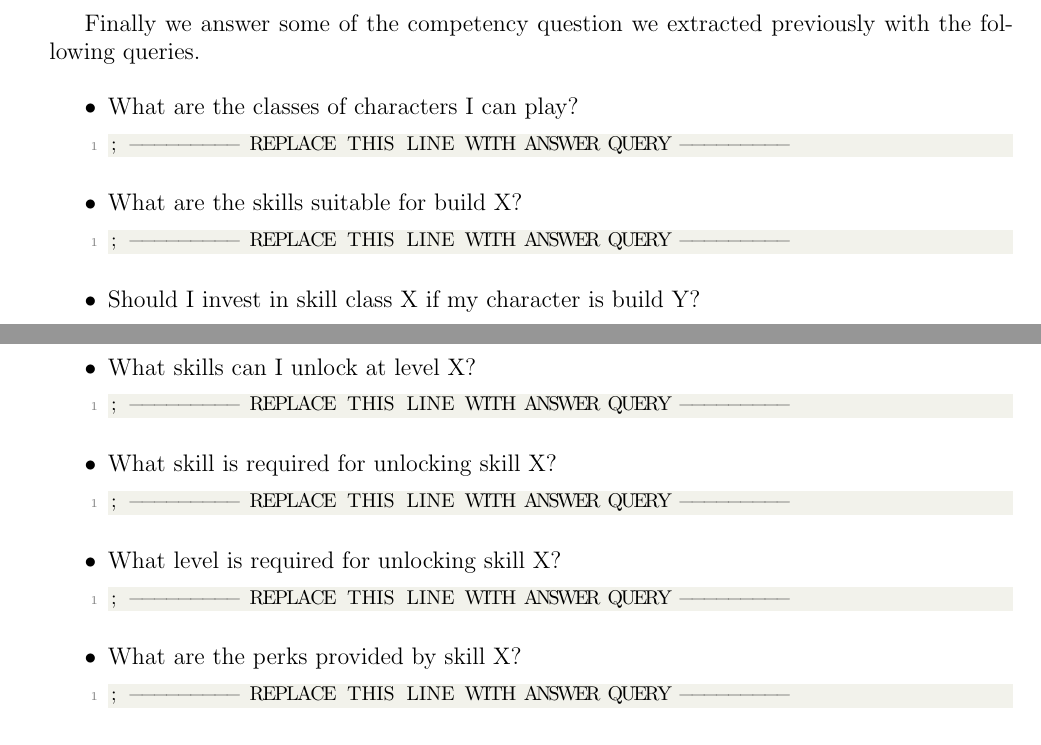
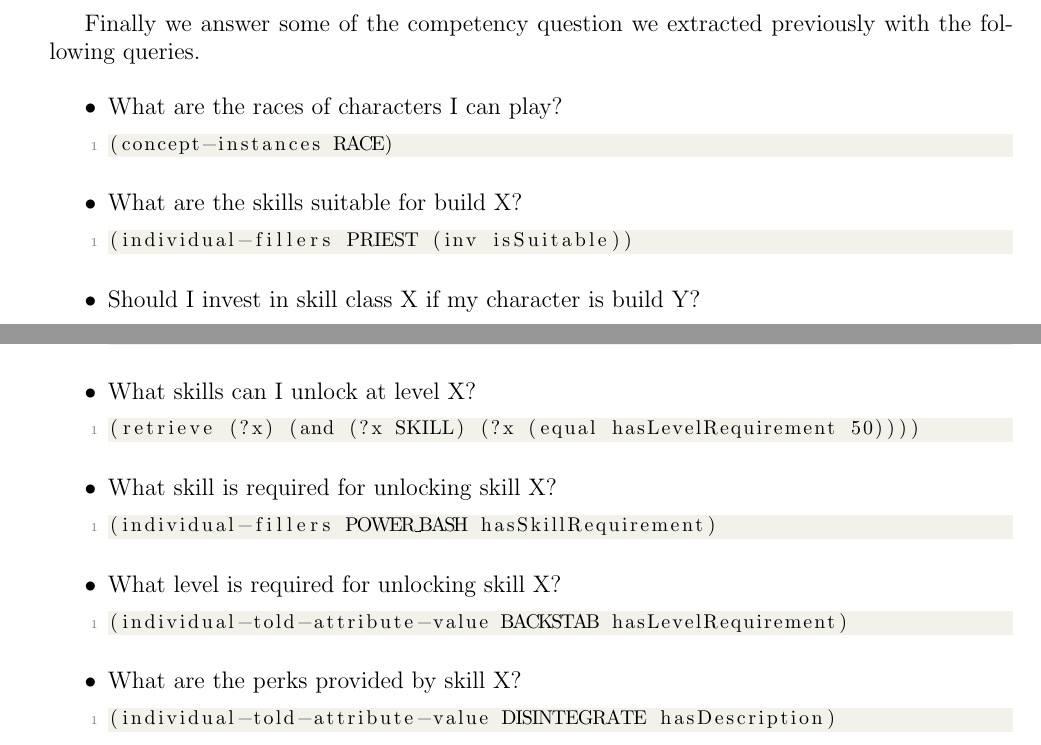
Before and after one commit to bloopeti/KBS_Skyrim_Skills_Ontology, a LaTeX thesis (Documentation/TESSkillTree.tex): two parts of pages 8 and 9 of 10, joined at a grey line, cut so that both start at the same text. Compiled offline with pdfLaTeX.

Commit message:
Queries done. Project finished

```diff
--- a/Documentation/TESSkillTree.tex
+++ b/Documentation/TESSkillTree.tex
@@ -258,18 +258,15 @@ Then we check the expressivity of our ontology with the following queries.
 Finally we answer some of the competency question we extracted previously with the following queries.
 
 \begin{itemize}
-\item What are the classes of characters I can play?
-
+\item What are the races of characters I can play?
 \begin{lstlisting}
-; --------- REPLACE THIS LINE WITH ANSWER QUERY ---------
+(concept-instances RACE)
 \end{lstlisting}
 
 \item What are the skills suitable for build X?
-
 \begin{lstlisting}
-; --------- REPLACE THIS LINE WITH ANSWER QUERY ---------
+(individual-fillers PRIEST (inv isSuitable))
 \end{lstlisting}
 
 \item Should I invest in skill class X if my character is build Y?
-
 \begin{lstlisting}
@@ -277,27 +274,23 @@ Finally we answer some of the competency question we extracted previously with t
 \end{lstlisting}
 
 \item What skills can I unlock at level X?
-
 \begin{lstlisting}
-; --------- REPLACE THIS LINE WITH ANSWER QUERY ---------
+(retrieve (?x) (and (?x SKILL) (?x (equal hasLevelRequirement 50))))
 \end{lstlisting}
 
 \item What skill is required for unlocking skill X?
-
 \begin{lstlisting}
-; --------- REPLACE THIS LINE WITH ANSWER QUERY ---------
+(individual-fillers POWER_BASH hasSkillRequirement)
 \end{lstlisting}
 
 \item What level is required for unlocking skill X?
-
 \begin{lstlisting}
-; --------- REPLACE THIS LINE WITH ANSWER QUERY ---------
+(individual-told-attribute-value BACKSTAB hasLevelRequirement)
 \end{lstlisting}
 
 \item What are the perks provided by skill X?
-
 \begin{lstlisting}
-; --------- REPLACE THIS LINE WITH ANSWER QUERY ---------
+(individual-told-attribute-value DISINTEGRATE hasDescription)
 \end{lstlisting}
 \end{itemize}
 
```
Also changed, not shown: Documentation/TESSkillTree.pdf, Documentation/TESSkillTree.tex (2 more changed lines), 2 other files.
